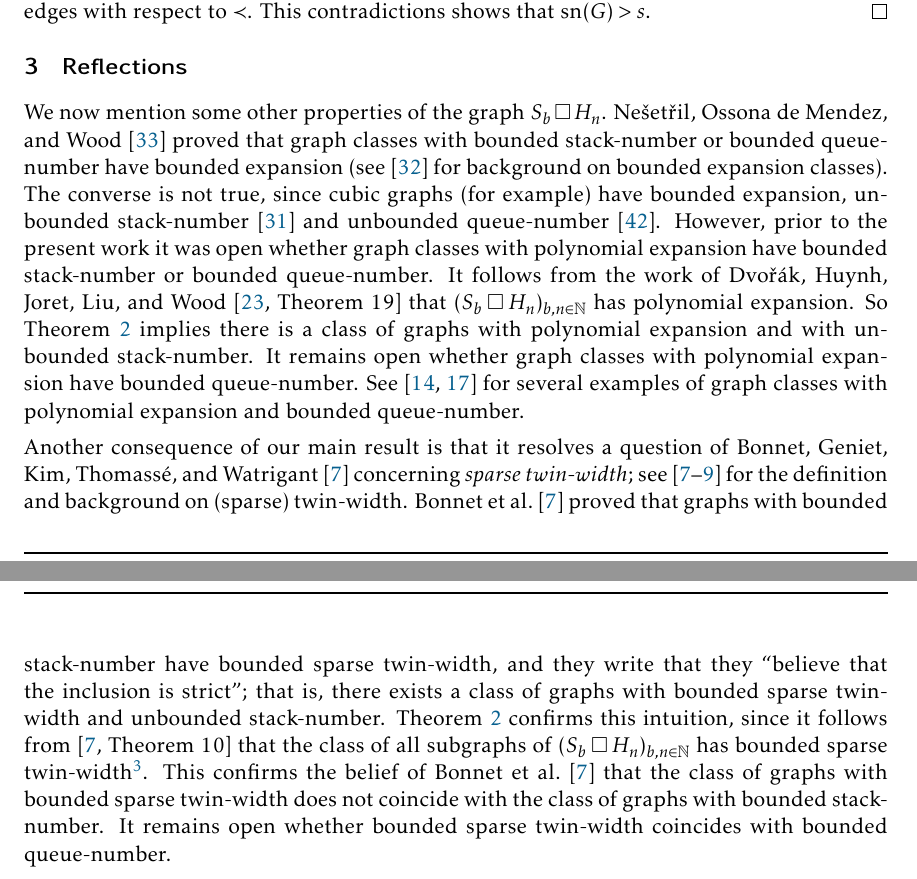
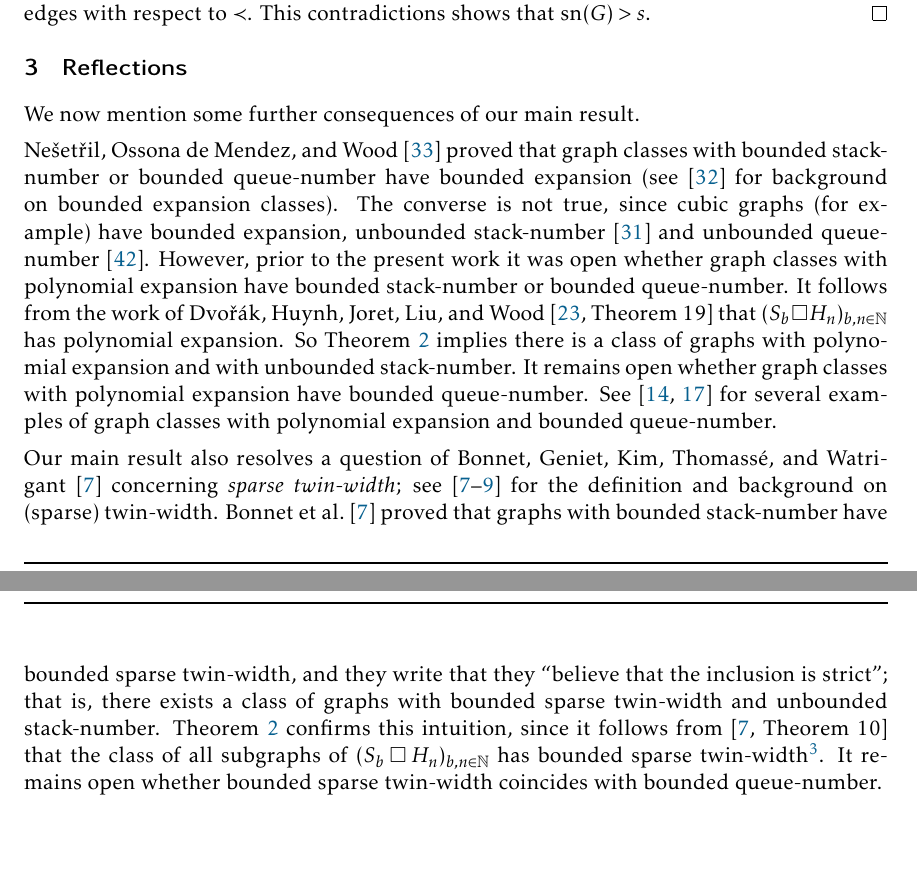
Before and after one commit to patmorin/sn-vs-qn, a LaTeX document (sn-vs-qn.tex): two parts of pages 8 and 9 of 11, joined at a grey line, cut so that both start at the same text, the shorter picture padded with empty space. Compiled offline with pdfLaTeX.

Commit message:
minor changes

```diff
--- a/sn-vs-qn.tex
+++ b/sn-vs-qn.tex
@@ -348,7 +348,9 @@ $d\ge c^{1/2^{n^2-1}} \ge (s+1)2^n$. By \cref{twister}, the graph $X$, which is
 
 \section{Reflections}
 
-We now mention some other properties of the graph $S_b\CartProd H_n$. \citet{NOW11} proved that graph classes with bounded stack-number or bounded queue-number have bounded expansion (see \citep{Sparsity} for background on bounded expansion classes). The converse is not true, since cubic graphs (for example) have bounded expansion, unbounded stack-number~\citep{Malitz94a} and unbounded queue-number~\citep{Wood-QueueDegree}. However, prior to the present work it was open whether graph classes with polynomial expansion have bounded stack-number or bounded queue-number. It follows from the work of \citet[Theorem~19]{DHJLW20} that $(S_b \CartProd H_n)_{b,n\in\N}$ has polynomial expansion. So \cref{Main} implies there is a class of graphs with polynomial expansion and with unbounded stack-number. It remains open whether graph classes with polynomial expansion have bounded queue-number. See \citep{DJMMUW20,DMW} for several examples of graph classes with polynomial expansion and bounded queue-number.
+We now mention some further consequences of our main result.
+
+\citet{NOW11} proved that graph classes with bounded stack-number or bounded queue-number have bounded expansion (see \citep{Sparsity} for background on bounded expansion classes). The converse is not true, since cubic graphs (for example) have bounded expansion, unbounded stack-number~\citep{Malitz94a} and unbounded queue-number~\citep{Wood-QueueDegree}. However, prior to the present work it was open whether graph classes with polynomial expansion have bounded stack-number or bounded queue-number. It follows from the work of \citet[Theorem~19]{DHJLW20} that $(S_b \CartProd H_n)_{b,n\in\N}$ has polynomial expansion. So \cref{Main} implies there is a class of graphs with polynomial expansion and with unbounded stack-number. It remains open whether graph classes with polynomial expansion have bounded queue-number. See \citep{DJMMUW20,DMW} for several examples of graph classes with polynomial expansion and bounded queue-number.
 
 %Another consequence of our result is that it resolves a question of \citet{BGKTWb} concerning the graph parameter \emph{twin-width} (see \citep{BKTW,BGKTWa,BGKTWb} for the definition and background on twin-width). A graph class $\mathcal{C}$ is called \textit{hereditary} if for every graph $G$ in $\mathcal{C}$, every induced subgraph of $G$ is also in $\mathcal{C}$. A hereditary class of graphs $\mathcal{C}$ with bounded twin-width has \textit{bounded sparse twin-width} if there exists $t\in\N$ such that no graph in $\mathcal{C}$ contains $K_{t,t}$ as a subgraph. \citet{BGKTWb}  proved that any hereditary class of graphs with bounded stack-number has bounded sparse twin-width. \citet{BGKTWb}  write that they ``believe that the inclusion is strict''; that is, there exists a hereditary class of graphs with bounded sparse twin-width and unbounded stack-number. \Cref{Main} confirms this intuition. To see this, first note that every star $S_k$ has twin-width $0$ and that every planar graph has bounded twin-width \citep{BKTW}. Note also that $S_b \boxtimes H_n$ does not contain $K_{8,8}$ as a subgraph as it is $7$-degenerate. By \citep[Theorem~10]{BGKTWb}, it follows that $S_b \CartProd H_n$ has bounded twin-width. Let $\mathcal{G}$ be the class of graphs that consists of $S_b \CartProd H_n$ and every induced subgraph of it. Since $S_b \CartProd H_n$ does not contain $K_{5,5}$ as a subgraph since it is $4$-degenerate, it follows that $\mathcal{G}$ is a hereditary class of graphs with bounded sparse twin-width~\citep[Theorem~10]{BGKTWb} and unbounded stack-number. This confirms that the class of graphs with bounded sparse twin-width does not coincide with the class of graphs with bounded stack-number, as suspected by \citet{BGKTWb}. It remains open whether bounded sparse twin-width coincides with bounded queue-number.
 
@@ -356,9 +358,7 @@ We now mention some other properties of the graph $S_b\CartProd H_n$. \citet{NOW
 
 
 
-%rewrite of the above ...
-Another consequence of our main result is that it resolves a question of \citet{BGKTWb} concerning \emph{sparse twin-width}; see \citep{BKTW,BGKTWa,BGKTWb} for the definition and background on (sparse) twin-width. \citet{BGKTWb} proved that graphs with bounded stack-number have bounded sparse twin-width, and they write that they ``believe that the inclusion is strict''; that is, there exists a class of graphs with bounded sparse twin-width and unbounded stack-number. \Cref{Main} confirms this intuition, since it follows from \citep[Theorem~10]{BGKTWb} that the class of all subgraphs of $(S_b \CartProd H_n)_{b,n\in\N}$ has bounded sparse twin-width\footnote{For graph classes $\mathcal{G}$ and $\mathcal{H}$, let $\mathcal{G}\boxtimes \mathcal{H} := \{ G\boxtimes H: G \in \mathcal{G}, H\in \mathcal{H}\}$. If $\mathcal{G}$ and $\mathcal{H}$ both have bounded twin-width, $\mathcal{H}$ has bounded maximum degree, and no graph in $\mathcal{G}\boxtimes \mathcal{H}$ contains a $K_{t,t}$ subgraph for some constant $t$, then \citet[Theorem~10]{BGKTWb} proved that the class of all subgraphs of graphs in $\mathcal{G}\boxtimes \mathcal{H}$ has bounded sparse twin-width. Apply this result with $\mathcal{G}:= (S_b)_{b\in \N}$ and $\mathcal{H}:= (H_n)_{n\in\N}$. Every star graph has twin-width $0$ and planar graphs have bounded twin-width~\citep{BKTW}. It is easily seen that $S_b \boxtimes H_n$ contains no $K_{8,8}$ subgraph. Thus the class of all subgraphs of graphs in $\mathcal{G} \boxtimes \mathcal{H}$ has bounded sparse twin-width. In particular, the class of all subgraphs of $(S_b \CartProd H_n)_{b,n\in\N}$ has bounded sparse twin-width.}. This confirms the belief of
-\citet{BGKTWb} that the class of graphs with bounded sparse twin-width does not coincide with the class of graphs with bounded stack-number. It remains open whether bounded sparse twin-width coincides with bounded queue-number.
+Our main result also resolves a question of \citet{BGKTWb} concerning \emph{sparse twin-width}; see \citep{BKTW,BGKTWa,BGKTWb} for the definition and background on (sparse) twin-width. \citet{BGKTWb} proved that graphs with bounded stack-number have bounded sparse twin-width, and they write that they ``believe that the inclusion is strict''; that is, there exists a class of graphs with bounded sparse twin-width and unbounded stack-number. \Cref{Main} confirms this intuition, since it follows from \citep[Theorem~10]{BGKTWb} that the class of all subgraphs of $(S_b \CartProd H_n)_{b,n\in\N}$ has bounded sparse twin-width\footnote{For graph classes $\mathcal{G}$ and $\mathcal{H}$, let $\mathcal{G}\boxtimes \mathcal{H} := \{ G\boxtimes H: G \in \mathcal{G}, H\in \mathcal{H}\}$. If $\mathcal{G}$ and $\mathcal{H}$ both have bounded twin-width, $\mathcal{H}$ has bounded maximum degree, and no graph in $\mathcal{G}\boxtimes \mathcal{H}$ contains a $K_{t,t}$ subgraph for some constant $t$, then \citet[Theorem~10]{BGKTWb} proved that the class of all subgraphs of graphs in $\mathcal{G}\boxtimes \mathcal{H}$ has bounded sparse twin-width. Apply this result with $\mathcal{G}:= (S_b)_{b\in \N}$ and $\mathcal{H}:= (H_n)_{n\in\N}$. Every star graph has twin-width $0$ and planar graphs have bounded twin-width~\citep{BKTW}. It is easily seen that $S_b \boxtimes H_n$ contains no $K_{8,8}$ subgraph. Thus the class of all subgraphs of graphs in $\mathcal{G} \boxtimes \mathcal{H}$ has bounded sparse twin-width. In particular, the class of all subgraphs of $(S_b \CartProd H_n)_{b,n\in\N}$ has bounded sparse twin-width.}. It remains open whether bounded sparse twin-width coincides with bounded queue-number.
 
 Finally, we mention some more open problems:
 
```
Also changed, not shown: sn-vs-qn.pdf, sn-vs-qn.tex (6 more changed lines), 2 other files.
